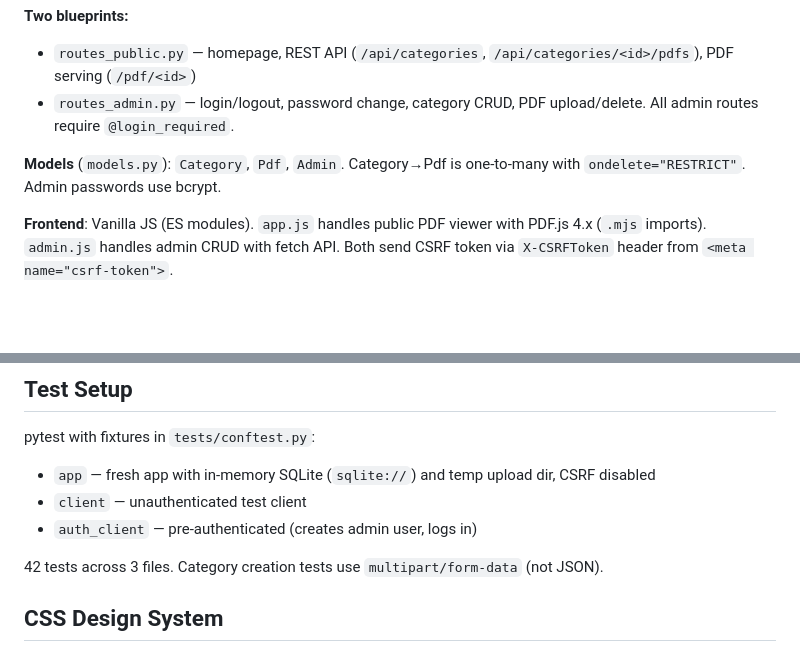
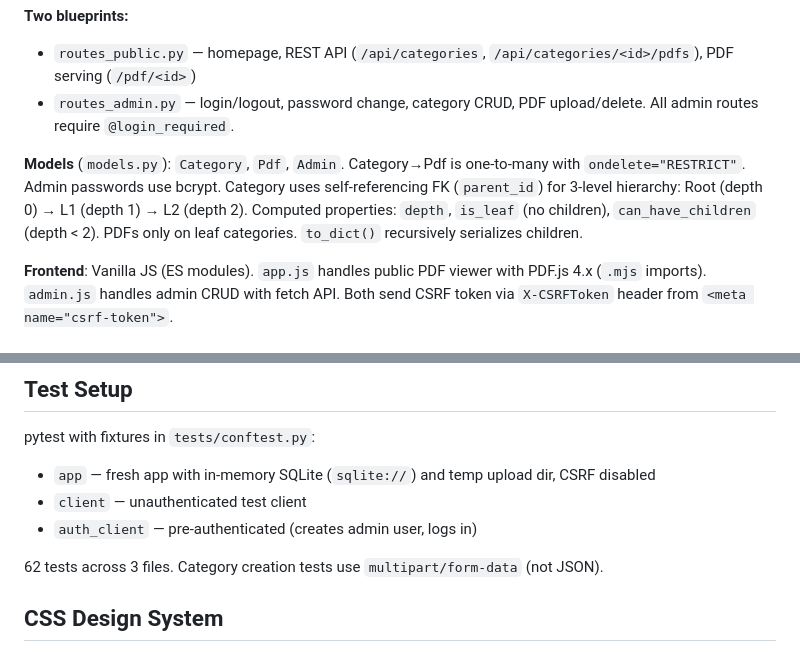
Before and after one commit to thinhvd77/LaiSuat, a Markdown page: CLAUDE.md, 2 parts joined by grey strips. GitHub-like rendering; blank space fills up the shorter version.

Commit message:
docs: update CLAUDE.md for 3-level category hierarchy
Co-Authored-By: Claude Opus 4.6 <noreply@anthropic.com>

```diff
--- a/CLAUDE.md
+++ b/CLAUDE.md
@@ -41,7 +41,7 @@ gunicorn app:create_app()
 - `routes_public.py` — homepage, REST API (`/api/categories`, `/api/categories/<id>/pdfs`), PDF serving (`/pdf/<id>`)
 - `routes_admin.py` — login/logout, password change, category CRUD, PDF upload/delete. All admin routes require `@login_required`.
 
-**Models** (`models.py`): `Category`, `Pdf`, `Admin`. Category→Pdf is one-to-many with `ondelete="RESTRICT"`. Admin passwords use bcrypt.
+**Models** (`models.py`): `Category`, `Pdf`, `Admin`. Category→Pdf is one-to-many with `ondelete="RESTRICT"`. Admin passwords use bcrypt. Category uses self-referencing FK (`parent_id`) for 3-level hierarchy: Root (depth 0) → L1 (depth 1) → L2 (depth 2). Computed properties: `depth`, `is_leaf` (no children), `can_have_children` (depth < 2). PDFs only on leaf categories. `to_dict()` recursively serializes children.
 
 **Frontend**: Vanilla JS (ES modules). `app.js` handles public PDF viewer with PDF.js 4.x (`.mjs` imports). `admin.js` handles admin CRUD with fetch API. Both send CSRF token via `X-CSRFToken` header from `<meta name="csrf-token">`.
 
@@ -62,7 +62,7 @@ pytest with fixtures in `tests/conftest.py`:
 - `client` — unauthenticated test client
 - `auth_client` — pre-authenticated (creates admin user, logs in)
 
-42 tests across 3 files. Category creation tests use `multipart/form-data` (not JSON).
+62 tests across 3 files. Category creation tests use `multipart/form-data` (not JSON).
 
 ## CSS Design System
 
```
